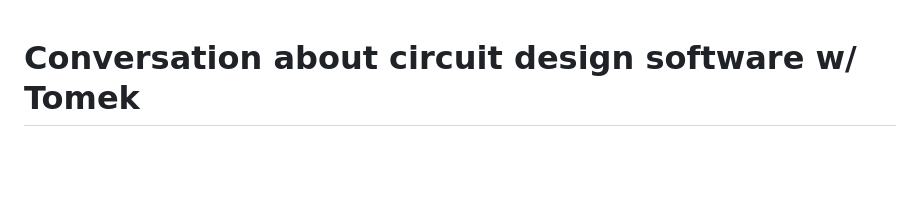
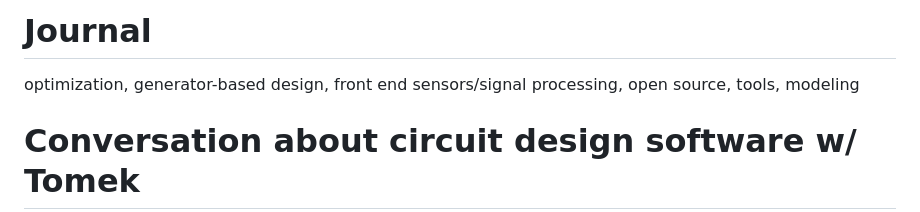
Before and after one commit to kcaisley/kcaisley, a Markdown page: journal.md, the part around the change. GitHub-like rendering; blank space fills up the shorter version.

Commit message:
Updated Note journal.md

```diff
--- a/journal.md
+++ b/journal.md
@@ -1,3 +1,9 @@
+# Journal
+
+optimization, generator-based design, front end sensors/signal processing, open source, tools, modeling
+
+
+
 # Conversation about circuit design software w/ Tomek
 
 simulation	 xelicum  (c v
```
